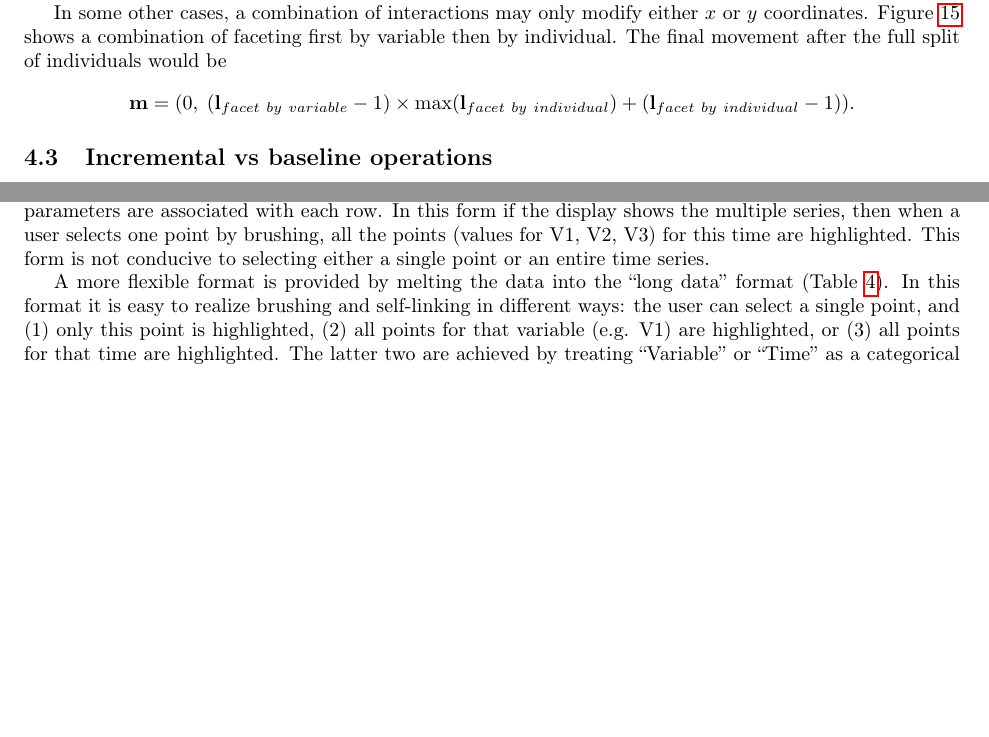
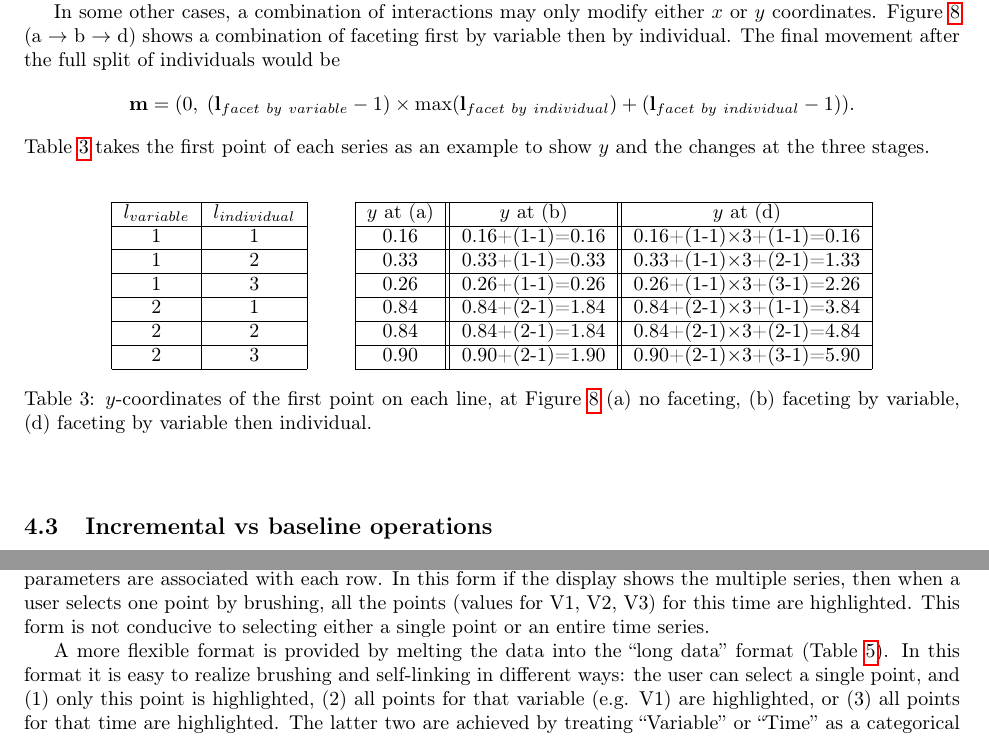
Before and after one commit to ggobi/paper-cranvastime, a LaTeX paper (cranvastime.tex): two parts of pages 23 and 25 of 32, joined at a grey line, cut so that both start at the same text, the shorter picture padded with empty space. Compiled offline with pdfLaTeX; a missing bibliography style is replaced by a similar one.

Commit message:
example for additive interactions

```diff
--- a/cranvastime.tex
+++ b/cranvastime.tex
@@ -1181,13 +1181,44 @@ faceting by period is given by the wrapping steps.
 
 In some other cases, a combination of interactions may
 only modify either $x$ or $y$ coordinates. Figure
-\ref{fig:additive-interactions} shows a combination of
-faceting first by variable then by individual. The final
-movement after the full split of individuals would be
+\ref{fig:faceting-var-ind} (a $\rightarrow$ b $\rightarrow$ d)
+shows a combination of faceting first by variable then
+by individual. The final movement after the full split
+of individuals would be
 \[
 \mathbf{m} = (0, \; (\mathbf{l}{}_{facet~by~variable}-1)\times \max(\mathbf{l}{}_{facet~by~individual})+(\mathbf{l}{}_{facet~by~individual}-1)).
 \]
-
+Table \ref{tab:additive-faceting} takes the first point
+of each series as an example to show $y$ and the changes
+at the three stages.
+
+\begin{center}
+\begin{table}[h]
+\begin{centering}
+\begin{tabular}{|c|c|cc|c||c||c|}
+\cline{1-2} \cline{5-7}
+$l_{variable}$ & $l_{individual}$ &  &  & $y$ at (a) & $y$ at (b) & $y$ at (d)\tabularnewline
+\cline{1-2} \cline{5-7}
+1 & 1 &  &  & 0.16 & 0.16+(1-1)=0.16 & 0.16+(1-1)$\times$3+(1-1)=0.16\tabularnewline
+\cline{1-2} \cline{5-7}
+1 & 2 &  &  & 0.33 & 0.33+(1-1)=0.33 & 0.33+(1-1)$\times$3+(2-1)=1.33\tabularnewline
+\cline{1-2} \cline{5-7}
+1 & 3 &  &  & 0.26 & 0.26+(1-1)=0.26 & 0.26+(1-1)$\times$3+(3-1)=2.26\tabularnewline
+\cline{1-2} \cline{5-7}
+2 & 1 &  &  & 0.84 & 0.84+(2-1)=1.84 & 0.84+(2-1)$\times$3+(1-1)=3.84\tabularnewline
+\cline{1-2} \cline{5-7}
+2 & 2 &  &  & 0.84 & 0.84+(2-1)=1.84 & 0.84+(2-1)$\times$3+(2-1)=4.84\tabularnewline
+\cline{1-2} \cline{5-7}
+2 & 3 &  &  & 0.90 & 0.90+(2-1)=1.90 & 0.90+(2-1)$\times$3+(3-1)=5.90\tabularnewline
+\cline{1-2} \cline{5-7}
+\end{tabular}
+\par\end{centering}
+\caption{\label{tab:additive-faceting}$y$-coordinates of the
+first point on each line, at Figure \ref{fig:faceting-var-ind}
+(a) no faceting, (b) faceting by variable, (d) faceting by
+variable then individual.}
+\end{table}
+\par\end{center}
 
 \subsection{Incremental vs baseline operations\label{sub:Two-procedures}}
 
```
Also changed, not shown: cranvastime.tex (2 more changed lines).
